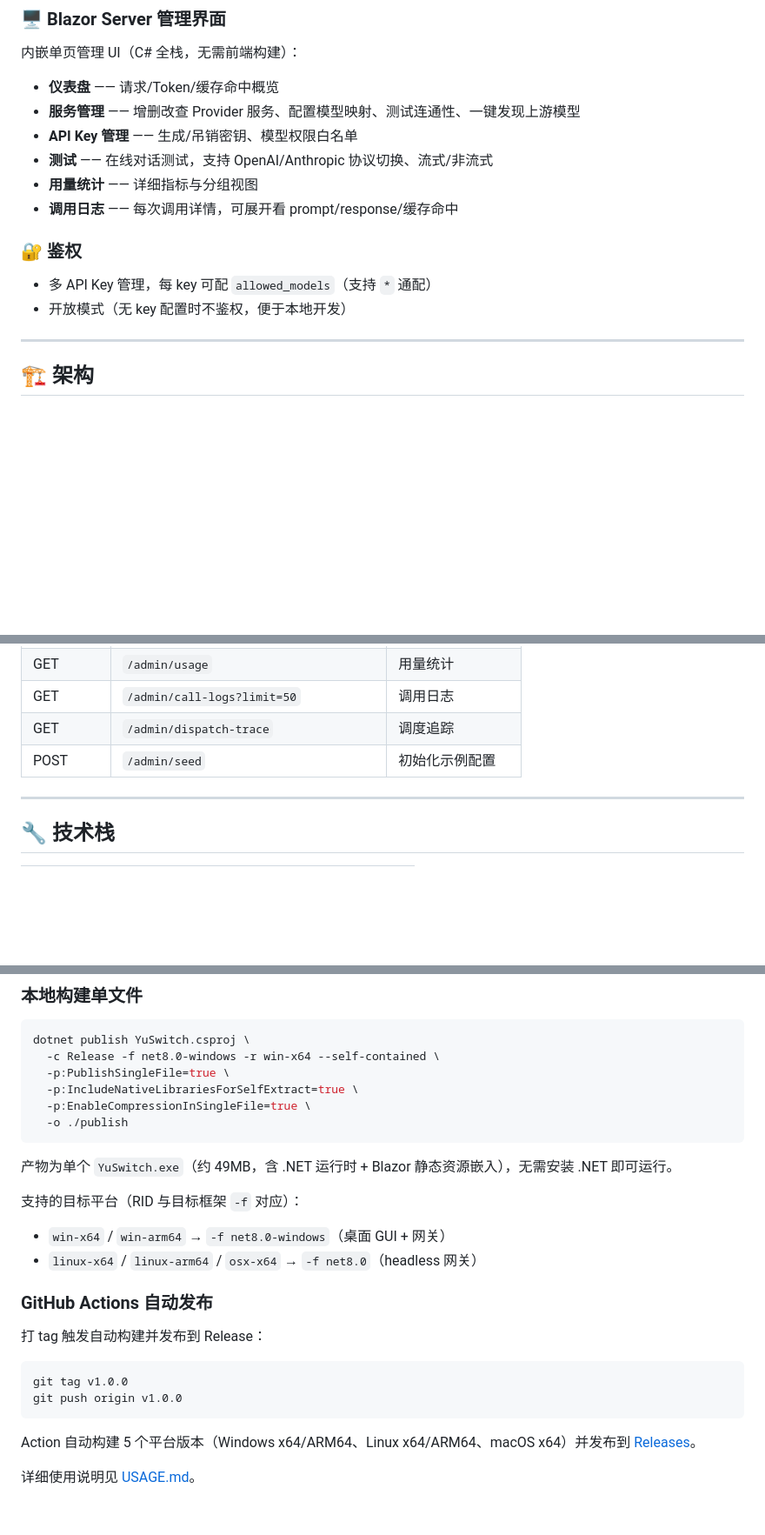
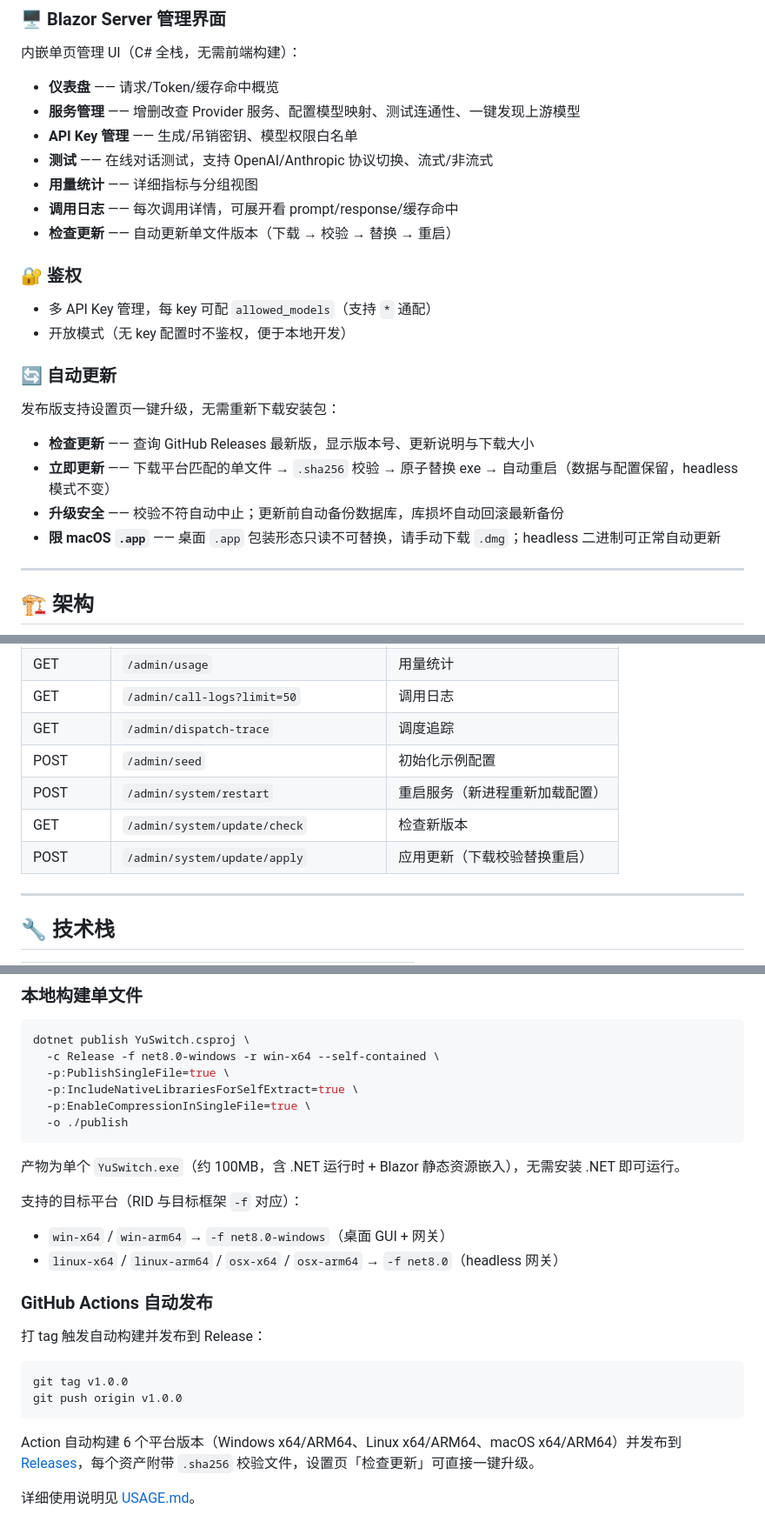
Before and after one commit to geekwind/YuSwitch, a Markdown page: README.md, 3 parts joined by grey strips. Shown at 87% size. Drawn GitHub-style; blank space fills up the shorter version.

Commit message:
docs: document self-update and update API endpoints
Cover the Settings-page "检查更新 / 立即更新" flow (download → .sha256
verify → atomic swap → restart, DB auto-backup/restore), the new
/admin/system/* update endpoints, the sixth macOS ARM64 platform asset
with checksums, and the larger single-file size.

Co-Authored-By: tianwc <im.wucai@gmail.com>

````diff
--- a/README.md
+++ b/README.md
@@ -87,10 +87,18 @@ Claude    →    Claude     →   全链路转换
 - **测试** —— 在线对话测试，支持 OpenAI/Anthropic 协议切换、流式/非流式
 - **用量统计** —— 详细指标与分组视图
 - **调用日志** —— 每次调用详情，可展开看 prompt/response/缓存命中
+- **检查更新** —— 自动更新单文件版本（下载 → 校验 → 替换 → 重启）
 
 ### 🔐 鉴权
 - 多 API Key 管理，每 key 可配 `allowed_models`（支持 `*` 通配）
 - 开放模式（无 key 配置时不鉴权，便于本地开发）
+
+### 🔄 自动更新
+发布版支持设置页一键升级，无需重新下载安装包：
+- **检查更新** —— 查询 GitHub Releases 最新版，显示版本号、更新说明与下载大小
+- **立即更新** —— 下载平台匹配的单文件 → `.sha256` 校验 → 原子替换 exe → 自动重启（数据与配置保留，headless 模式不变）
+- **升级安全** —— 校验不符自动中止；更新前自动备份数据库，库损坏自动回滚最新备份
+- **限 macOS `.app`** —— 桌面 `.app` 包装形态只读不可替换，请手动下载 `.dmg`；headless 二进制可正常自动更新
 
 ---
 
@@ -372,6 +382,9 @@ builder.Services.AddDbContextFactory<AppDbContext>(opt =>
 | GET | `/admin/call-logs?limit=50` | 调用日志 |
 | GET | `/admin/dispatch-trace` | 调度追踪 |
 | POST | `/admin/seed` | 初始化示例配置 |
+| POST | `/admin/system/restart` | 重启服务（新进程重新加载配置）|
+| GET | `/admin/system/update/check` | 检查新版本 |
+| POST | `/admin/system/update/apply` | 应用更新（下载校验替换重启）|
 
 ---
 
@@ -408,11 +421,11 @@ dotnet publish YuSwitch.csproj \
   -o ./publish
 ```
 
-产物为单个 `YuSwitch.exe`（约 49MB，含 .NET 运行时 + Blazor 静态资源嵌入），无需安装 .NET 即可运行。
+产物为单个 `YuSwitch.exe`（约 100MB，含 .NET 运行时 + Blazor 静态资源嵌入），无需安装 .NET 即可运行。
 
 支持的目标平台（RID 与目标框架 `-f` 对应）：
 - `win-x64` / `win-arm64` → `-f net8.0-windows`（桌面 GUI + 网关）
-- `linux-x64` / `linux-arm64` / `osx-x64` → `-f net8.0`（headless 网关）
+- `linux-x64` / `linux-arm64` / `osx-x64` / `osx-arm64` → `-f net8.0`（headless 网关）
 
 ### GitHub Actions 自动发布
 
@@ -423,6 +436,6 @@ git tag v1.0.0
 git push origin v1.0.0
 ```
 
-Action 自动构建 5 个平台版本（Windows x64/ARM64、Linux x64/ARM64、macOS x64）并发布到 [Releases](https://github.com/geekwind/YuSwitch/releases)。
+Action 自动构建 6 个平台版本（Windows x64/ARM64、Linux x64/ARM64、macOS x64/ARM64）并发布到 [Releases](https://github.com/geekwind/YuSwitch/releases)，每个资产附带 `.sha256` 校验文件，设置页「检查更新」可直接一键升级。
 
 详细使用说明见 [USAGE.md](USAGE.md)。
````
Also changed, not shown: other parts of README.md (+2 -0 lines).
